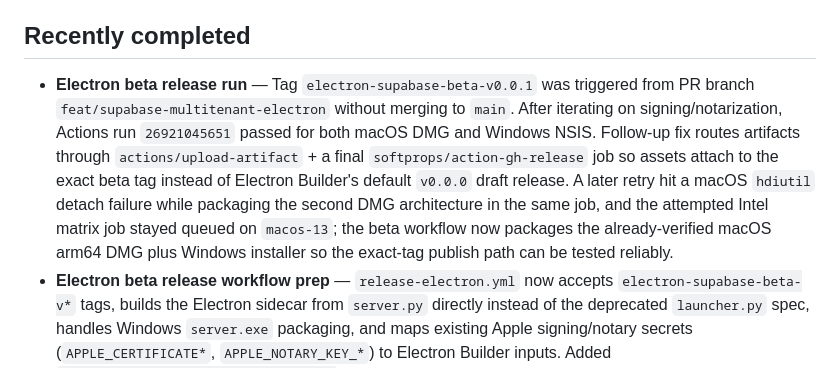
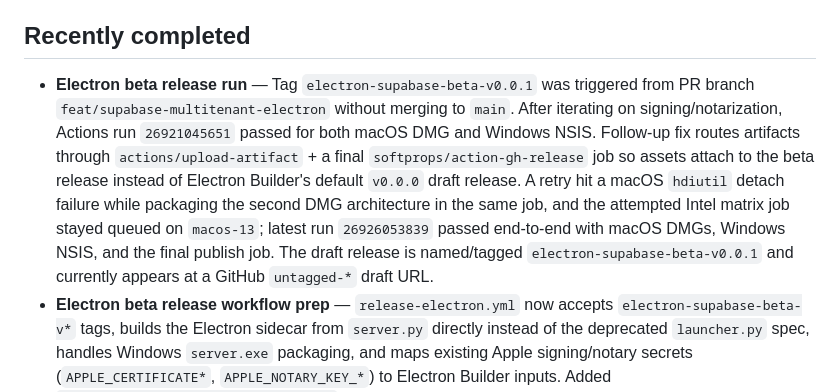
Before and after one commit to ajhochy/bulletin-generator, a Markdown page: docs/ai/project-state.md, the part around the change. Drawn GitHub-style.

Commit message:
docs(ai): record electron beta release result

```diff
--- a/docs/ai/project-state.md
+++ b/docs/ai/project-state.md
@@ -10,7 +10,7 @@ Issues 001–023 are implemented and automated-verified on this branch. Issue 02
 
 ## Recently completed
 
-- **Electron beta release run** — Tag `electron-supabase-beta-v0.0.1` was triggered from PR branch `feat/supabase-multitenant-electron` without merging to `main`. After iterating on signing/notarization, Actions run `26921045651` passed for both macOS DMG and Windows NSIS. Follow-up fix routes artifacts through `actions/upload-artifact` + a final `softprops/action-gh-release` job so assets attach to the exact beta tag instead of Electron Builder's default `v0.0.0` draft release. A later retry hit a macOS `hdiutil` detach failure while packaging the second DMG architecture in the same job, and the attempted Intel matrix job stayed queued on `macos-13`; the beta workflow now packages the already-verified macOS arm64 DMG plus Windows installer so the exact-tag publish path can be tested reliably.
+- **Electron beta release run** — Tag `electron-supabase-beta-v0.0.1` was triggered from PR branch `feat/supabase-multitenant-electron` without merging to `main`. After iterating on signing/notarization, Actions run `26921045651` passed for both macOS DMG and Windows NSIS. Follow-up fix routes artifacts through `actions/upload-artifact` + a final `softprops/action-gh-release` job so assets attach to the beta release instead of Electron Builder's default `v0.0.0` draft release. A retry hit a macOS `hdiutil` detach failure while packaging the second DMG architecture in the same job, and the attempted Intel matrix job stayed queued on `macos-13`; latest run `26926053839` passed end-to-end with macOS DMGs, Windows NSIS, and the final publish job. The draft release is named/tagged `electron-supabase-beta-v0.0.1` and currently appears at a GitHub `untagged-*` draft URL.
 - **Electron beta release workflow prep** — `release-electron.yml` now accepts `electron-supabase-beta-v*` tags, builds the Electron sidecar from `server.py` directly instead of the deprecated `launcher.py` spec, handles Windows `server.exe` packaging, and maps existing Apple signing/notary secrets (`APPLE_CERTIFICATE*`, `APPLE_NOTARY_KEY_*`) to Electron Builder inputs. Added `scripts/watch_github_release_run.py` to poll a release run by tag and notify on pass/fail.
 - **Electron icon options** — Added three app icon candidates under `assets/app-icons/electron/` (`bulletin-blueprint`, `bulletin-warm-print`, `bulletin-calendar-slate`) with SVG sources, 1024 PNG previews, and macOS ICNS outputs. `bulletin-blueprint` is wired as the Electron macOS/Windows package icon in `package.json`; a Windows ICO was generated for that default.
 - **001–021** — See earlier run entries (Supabase schema, RLS, auth, owner-only writes, transfer endpoint, volunteer-roles consolidation).
```
